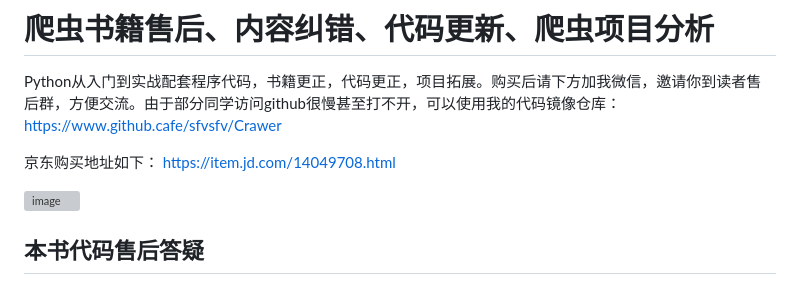
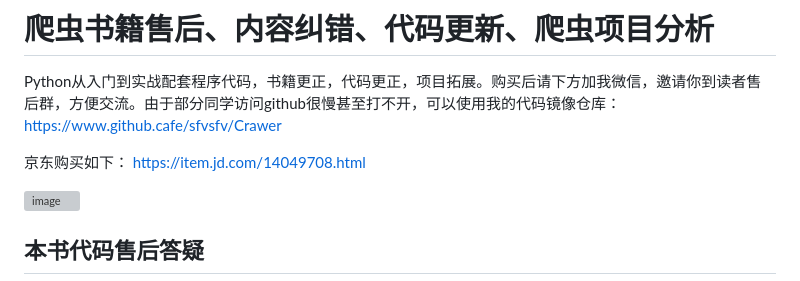
Before and after one commit to sfvsfv/Crawer, a Markdown page: README.md, the part around the change. Rendered like a GitHub page; grey boxes are pictures that could not be loaded.

```diff
--- a/README.md
+++ b/README.md
@@ -3,7 +3,7 @@ Python从入门到实战配套程序代码，书籍更正，代码更正，项
 
 
 
-京东购买地址如下：
+京东购买如下：
 https://item.jd.com/14049708.html
 
 ![image](https://github.com/sfvsfv/Crawer/assets/62045791/265b5e33-80b8-4285-b102-077a2f234ff5)
```
